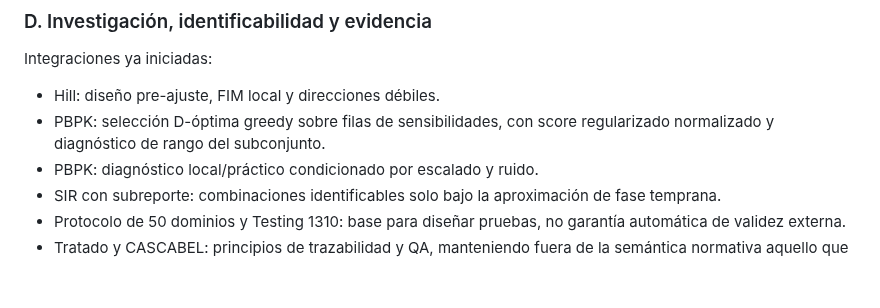
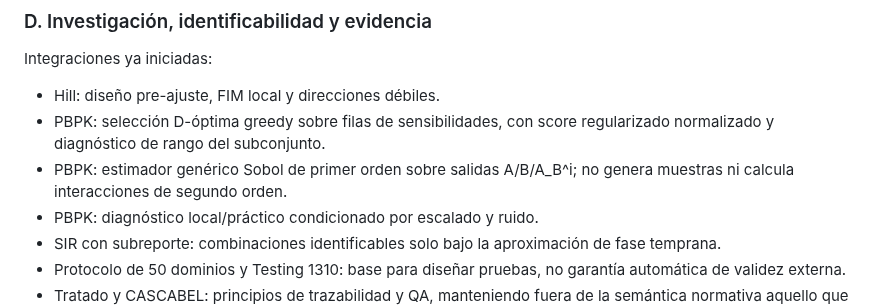
Before and after one commit to orbitalronin94/ronin-lang, a Markdown page: docs/full-implementation-program.md, the part around the change. Drawn GitHub-style; blank space fills up the shorter version.

Commit message:
docs(research): add Sobol estimator to integration program

```diff
--- a/docs/full-implementation-program.md
+++ b/docs/full-implementation-program.md
@@ -65,6 +65,7 @@ Integraciones ya iniciadas:
 
 - Hill: diseño pre-ajuste, FIM local y direcciones débiles.
 - PBPK: selección D-óptima greedy sobre filas de sensibilidades, con score regularizado normalizado y diagnóstico de rango del subconjunto.
+- PBPK: estimador genérico Sobol de primer orden sobre salidas A/B/A_B^i; no genera muestras ni calcula interacciones de segundo orden.
 - PBPK: diagnóstico local/práctico condicionado por escalado y ruido.
 - SIR con subreporte: combinaciones identificables solo bajo la aproximación de fase temprana.
 - Protocolo de 50 dominios y Testing 1310: base para diseñar pruebas, no garantía automática de validez externa.
```
